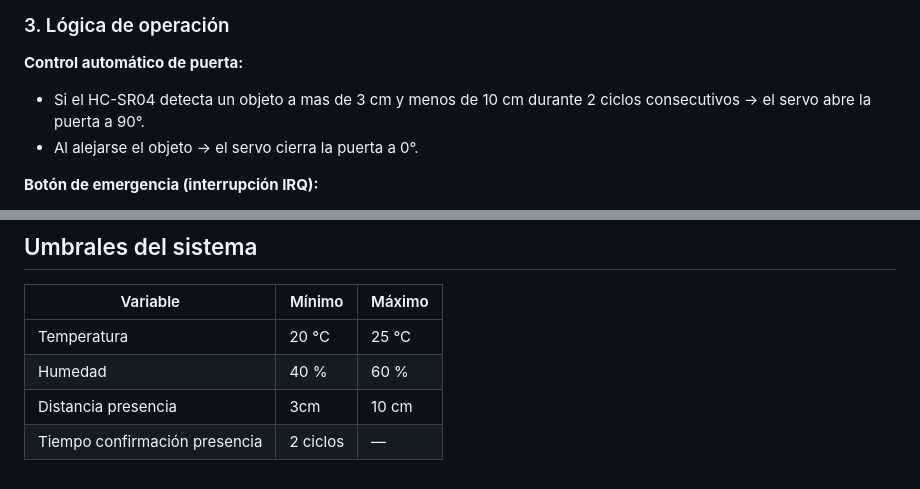
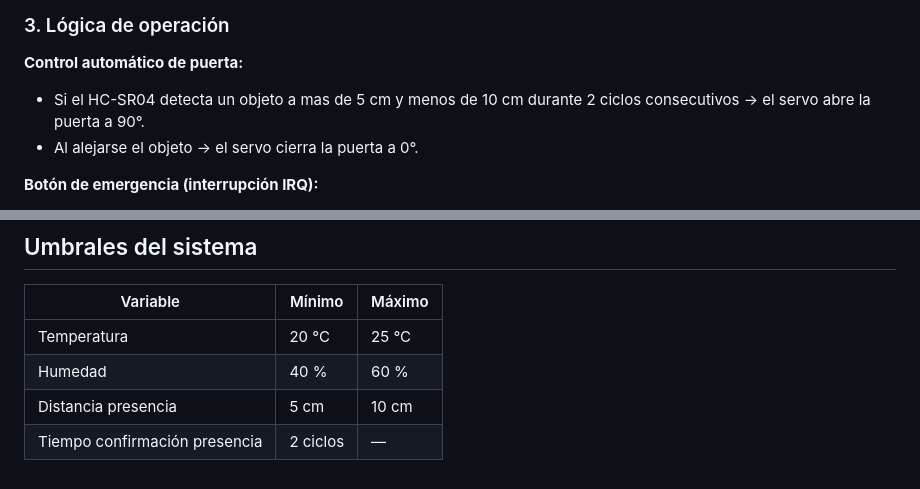
Before and after one commit to juancamiloarroyojaramillo-eng/Sistema-de-dom-tica-hospitalaria, a Markdown page: README.md, 2 parts joined by grey strips. Drawn GitHub-style.

```diff
--- a/README.md
+++ b/README.md
@@ -112,7 +112,7 @@ farmacia_esp32/
 ### 3. Lógica de operación
 
 **Control automático de puerta:**
-- Si el HC-SR04 detecta un objeto a mas de 3 cm y menos de 10 cm durante 2 ciclos consecutivos → el servo abre la puerta a 90°.
+- Si el HC-SR04 detecta un objeto a mas de 5 cm y menos de 10 cm durante 2 ciclos consecutivos → el servo abre la puerta a 90°.
 - Al alejarse el objeto → el servo cierra la puerta a 0°.
 
 **Botón de emergencia (interrupción IRQ):**
@@ -163,5 +163,5 @@ La interfaz muestra en tiempo real:
 |---|---|---|
 | Temperatura | 20 °C | 25 °C |
 | Humedad | 40 % | 60 % |
-| Distancia presencia | 3cm | 10 cm |
+| Distancia presencia | 5 cm | 10 cm |
 | Tiempo confirmación presencia | 2 ciclos | — |
```
